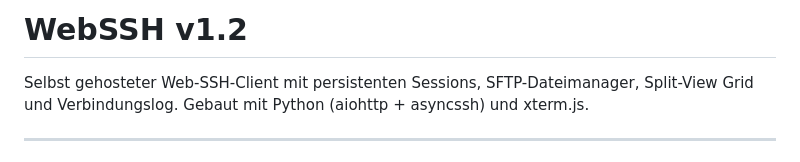
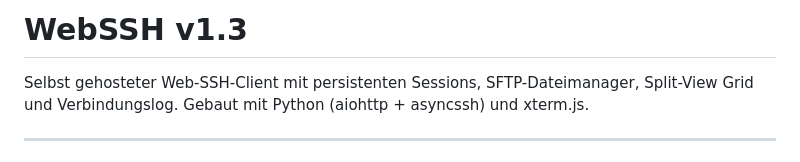
Before and after one commit to andhimue/himues-webssh, a Markdown page: README.md, the part around the change. Drawn GitHub-style.

Commit message:
angepasste Doku

```diff
--- a/README.md
+++ b/README.md
@@ -1,4 +1,4 @@
-# WebSSH v1.2
+# WebSSH v1.3
 
 Selbst gehosteter Web-SSH-Client mit persistenten Sessions, SFTP-Dateimanager,
 Split-View Grid und Verbindungslog.
```
